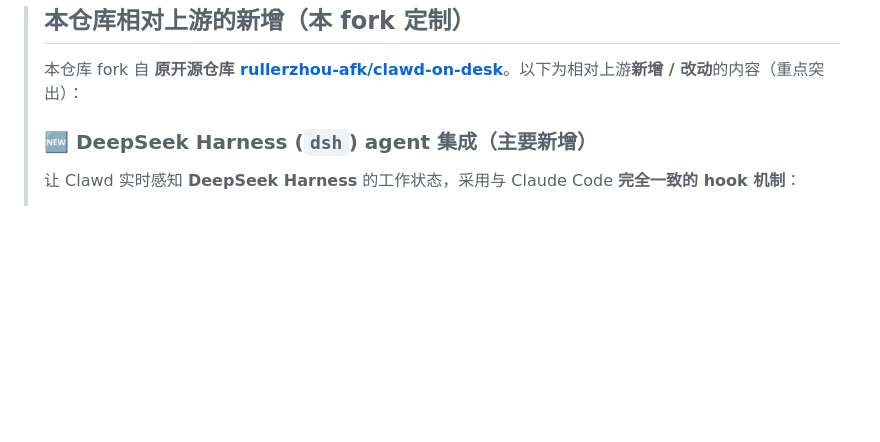
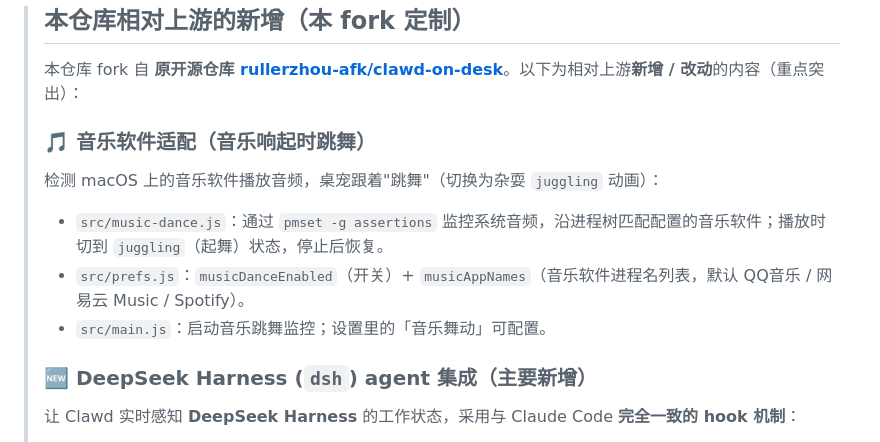
Before and after one commit to moxiao-hash/clawd-on-desk, a Markdown page: README.md, the part around the change. Rendered like a GitHub page; blank space fills up the shorter version.

Commit message:
docs: highlight music-app dancing as a fork addition (upstream lacks it)

```diff
--- a/README.md
+++ b/README.md
@@ -36,6 +36,12 @@ Thinking when you prompt, typing when tools run, grooving or juggling for subage
 > ## 本仓库相对上游的新增（本 fork 定制）
 >
 > 本仓库 fork 自 **原开源仓库 [rullerzhou-afk/clawd-on-desk](https://github.com/rullerzhou-afk/clawd-on-desk)**。以下为相对上游**新增 / 改动**的内容（重点突出）：
+>
+> ### 🎵 音乐软件适配（音乐响起时跳舞）
+> 检测 macOS 上的音乐软件播放音频，桌宠跟着"跳舞"（切换为杂耍 `juggling` 动画）：
+> - `src/music-dance.js`：通过 `pmset -g assertions` 监控系统音频，沿进程树匹配配置的音乐软件；播放时切到 `juggling`（起舞）状态，停止后恢复。
+> - `src/prefs.js`：`musicDanceEnabled`（开关）+ `musicAppNames`（音乐软件进程名列表，默认 QQ音乐 / 网易云 Music / Spotify）。
+> - `src/main.js`：启动音乐跳舞监控；设置里的「音乐舞动」可配置。
 >
 > ### 🆕 DeepSeek Harness (`dsh`) agent 集成（主要新增）
 > 让 Clawd 实时感知 **DeepSeek Harness** 的工作状态，采用与 Claude Code **完全一致的 hook 机制**：
```
